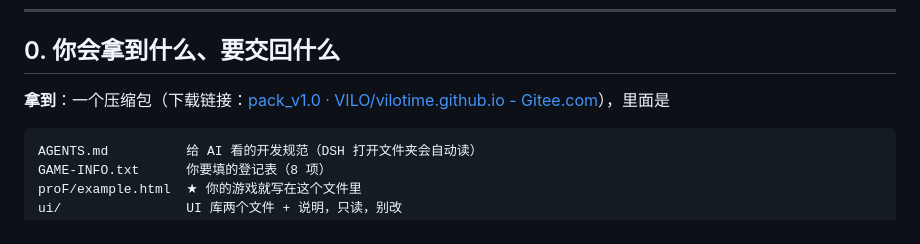
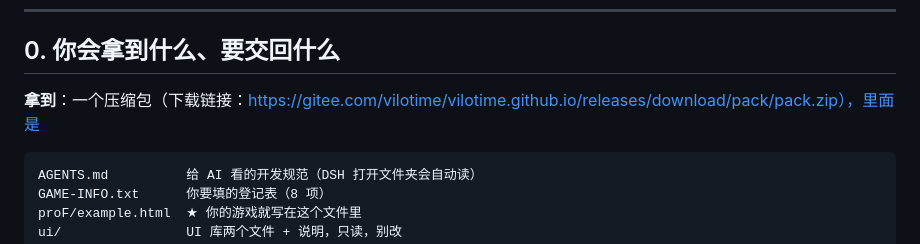
Before and after one commit to vilotime/games, a Markdown page: AI辅助编程说明.md, the part around the change. GitHub-like rendering.

Commit message:
修改pack的下载链接

````diff
--- a/AI辅助编程说明.md
+++ b/AI辅助编程说明.md
@@ -8,7 +8,7 @@
 
 ## 0. 你会拿到什么、要交回什么
 
-**拿到**：一个压缩包（下载链接：[pack_v1.0 · VILO/vilotime.github.io - Gitee.com](https://gitee.com/vilotime/vilotime.github.io/releases/tag/pack)），里面是
+**拿到**：一个压缩包（下载链接：https://gitee.com/vilotime/vilotime.github.io/releases/download/pack/pack.zip），里面是
 
 ```
 AGENTS.md          给 AI 看的开发规范（DSH 打开文件夹会自动读）
````
